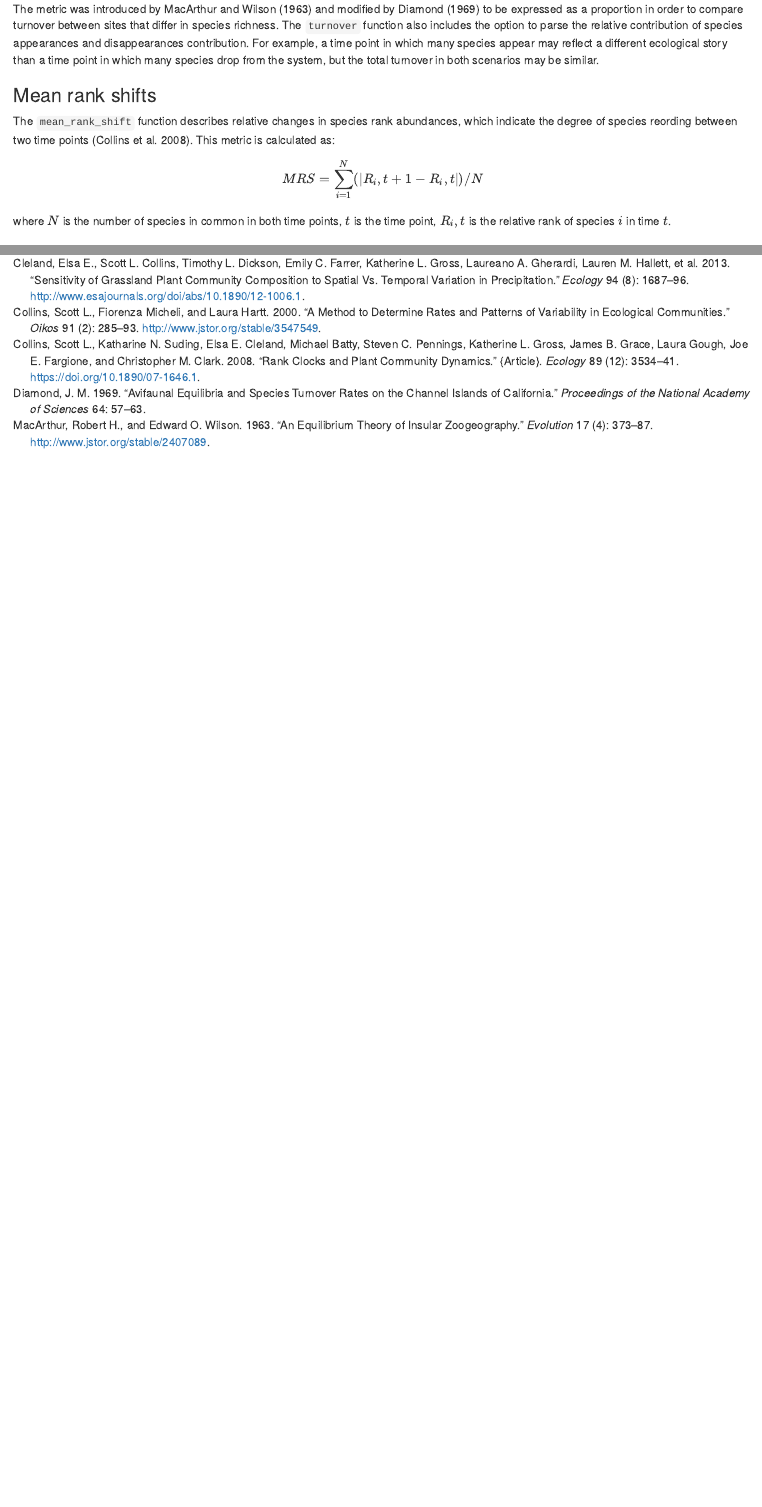
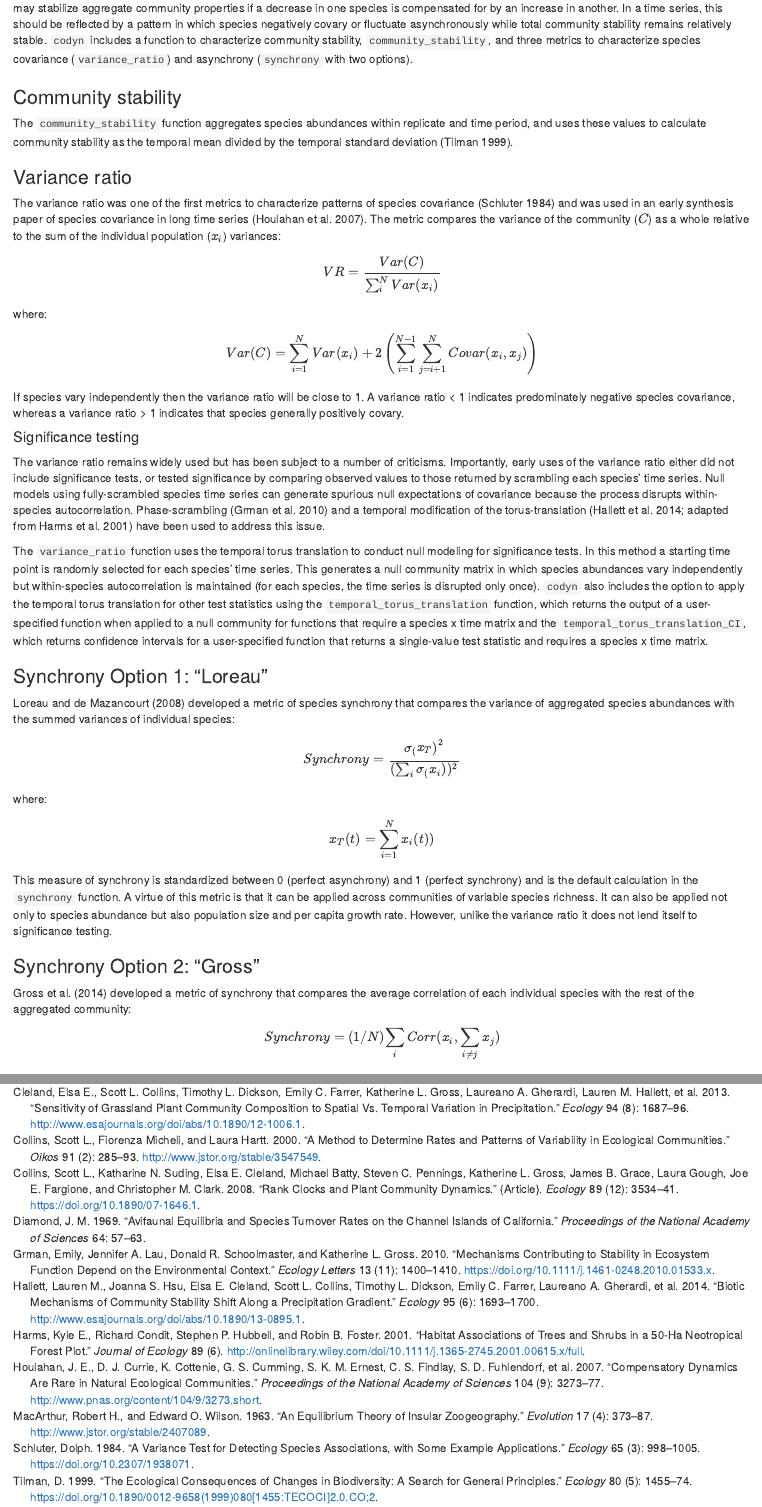
Before and after one commit to NCEAS/commdyn, an R Markdown document (codyn_manuscript/codyn_manuscript.Rmd): the page in a window 1100 px wide, from 860 px down before the commit and from 1290 px down after it, and a second part further down, joined at a grey line. Rendered offline with R 4.5, knitr and Pandoc, with nearby package versions; drawn as R Markdown's standard HTML page in place of the format the file asks for.

Commit message:
fleshes out all the metric descriptions

```diff
--- a/codyn_manuscript/codyn_manuscript.Rmd
+++ b/codyn_manuscript/codyn_manuscript.Rmd
@@ -26,7 +24,6 @@ The default metric `total` refers to total turnover, which calculates the propor
 
 $$ Total\; turnover = \frac{Species\; gained\; +\; Species\; lost}{Total\; species\; observed\; in\; both\; time points} $$
 
-The metric was introduced by MacArthur and Wilson [-@MacArthur1963] and modified by Diamond [-@diamond1969] to be expressed as a proportion in order to compare turnover between sites that differ in species richness. The `turnover` function also includes the option to parse the relative contribution of species appearances and disappearances contribution. For example, a time point in which many species appear may reflect a different ecological story than a time point in which many species drop from the system, but the total turnover in both scenarios may be similar.
+The `turnover` function includes the option to calculate only species appearances or only disappearances, because a time point in which many species appear may reflect a different ecological story than a time point in which many species drop from the system, but the total turnover in both scenarios may be similar.
 
 ### Mean rank shifts
-The `mean_rank_shift` function describes relative changes in species rank abundances, which indicate the degree of species reording between two time points [@Collins2008]. This metric is calculated as:
@@ -40,2 +40,38 @@ The `rate_change` function assesses the rate and pattern of variability within a
+Ecologists have long debated the relationship between species diversity and stability. Unstable species populations may stabilize aggregate community properties if a decrease in one species is compensated for by an increase in another. In a time series, this should be reflected by a pattern in which species negatively covary or fluctuate asynchronously while total community stability remains relatively stable. `codyn` includes a function to characterize community stability, `community_stability`, and three metrics to characterize species covariance (`variance_ratio`) and asynchrony (`synchrony` with two options).
+
+### Community stability
+The `community_stability` function aggregates species abundances within replicate and time period, and uses these values to calculate community stability as the temporal mean divided by the temporal standard deviation [@tilman1999].
+
+### Variance ratio
+The variance ratio was one of the first metrics to characterize patterns of species covariance [@schluter1984] and was used in an early synthesis paper of species covariance in long time series [@houlahan2007]. The metric compares the variance of the community ($C$) as a whole relative to the sum of the individual population ($x_i$) variances:
 
 
+$$ VR = \frac{Var(C)}{\sum_{i}^{N} Var(x_i)} $$
+
+where:
+
+$$ Var(C)  = \sum_{i = 1}^{N} Var(x_i) + 2\left(\sum_{i = 1}^{N - 1} \sum_{j = i + 1}^{N} Covar(x_i, x_j)\right) $$
+
+
+If species vary independently then the variance ratio will be close to 1. A variance ratio  < 1 indicates predominately negative species covariance, whereas a variance ratio > 1 indicates that species generally positively covary.
+
+#### Significance testing
+The variance ratio remains widely used but has been subject to a number of criticisms. Importantly, early uses of the variance ratio either did not include significance tests, or tested significance by comparing observed values to those returned by scrambling each species' time series. Null models using fully-scrambled species time series can generate spurious null expectations of covariance because the process disrupts within-species autocorrelation. Phase-scrambling [@Grman2010] and a temporal modification of the torus-translation [@hallett2014; adapted from @harms2001] have been used to address this issue.
+
+The `variance_ratio` function uses the temporal torus translation to conduct null modeling for significance tests. In this method a starting time point is randomly selected for each species' time series. This generates a null community matrix in which species abundances vary independently but within-species autocorrelation is maintained (for each species, the time series is disrupted only once). `codyn` also includes the option to apply the temporal torus translation for other test statistics using the `temporal_torus_translation` function, which returns the output of a user-specified function when applied to a null community for functions that require a species x time matrix and the `temporal_torus_translation_CI`, which returns  confidence intervals for a user-specified function that returns a single-value test statistic and requires a species x time matrix.
+
+### Synchrony Option 1: "Loreau"
+Loreau and de Mazancourt (2008) developed a metric of species synchrony that compares the variance of aggregated species abundances with the summed variances of individual species:
+
+$$ Synchrony = \frac{{\sigma_(x_T)}^{2}}{({\sum_{i} \sigma_(x_i)})^{2}}$$
+
+where:
+
+$$ x_T(t) = {\sum_{i=1}^{N} x_i(t))} $$
+
+This measure of synchrony is standardized between 0 (perfect asynchrony) and 1 (perfect synchrony) and is the default calculation in the `synchrony` function. A virtue of this metric is that it can be applied across communities of variable species richness. It can also be applied not only to species abundance but also population size and per capita growth rate. However, unlike the variance ratio it does not lend itself to significance testing.
+
+### Synchrony Option 2: "Gross"
+Gross et al. (2014) developed a metric of synchrony that compares the average correlation of each individual species with the rest of the aggregated community:
+
+$$ Synchrony = (1/N){{\sum_{i}Corr(x_i, \sum_{i\neq{j}}{x_j})}}$$
```
Also changed, not shown: codyn_manuscript/codyn_manuscript.Rmd (24 more changed lines).
